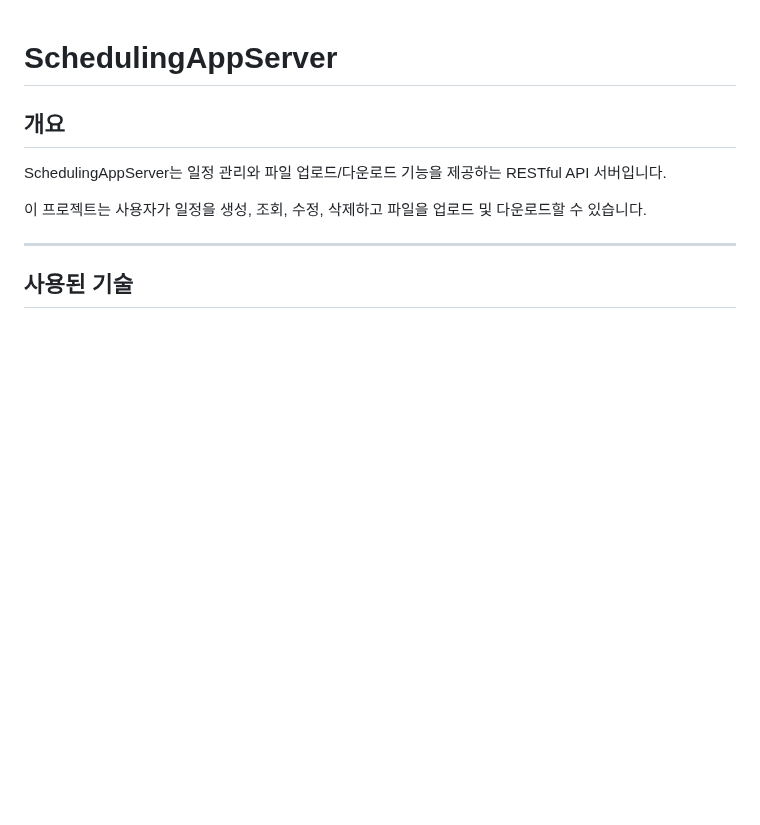
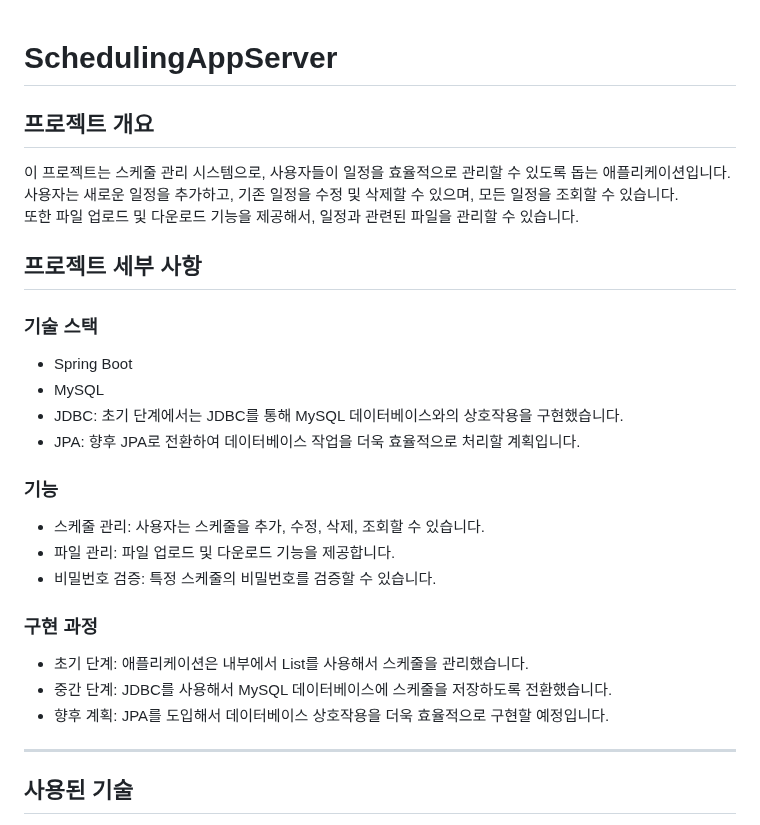
Before and after one commit to dami0806/schedule-management, a Markdown page: README.md, the part around the change. GitHub-like rendering; blank space fills up the shorter version.

```diff
--- a/README.md
+++ b/README.md
@@ -1,11 +1,27 @@
 # SchedulingAppServer
 
-## 개요
+## 프로젝트 개요
+이 프로젝트는 스케줄 관리 시스템으로, 사용자들이 일정을 효율적으로 관리할 수 있도록 돕는 애플리케이션입니다.
+사용자는 새로운 일정을 추가하고, 기존 일정을 수정 및 삭제할 수 있으며, 모든 일정을 조회할 수 있습니다.
+또한 파일 업로드 및 다운로드 기능을 제공해서, 일정과 관련된 파일을 관리할 수 있습니다.
 
-SchedulingAppServer는 일정 관리와 파일 업로드/다운로드 기능을 제공하는 RESTful API 서버입니다.
+## 프로젝트 세부 사항
 
-이 프로젝트는 사용자가 일정을 생성, 조회, 수정, 삭제하고 파일을 업로드 및 다운로드할 수 있습니다.
+### 기술 스택
+- Spring Boot
+- MySQL
+- JDBC: 초기 단계에서는 JDBC를 통해 MySQL 데이터베이스와의 상호작용을 구현했습니다.
+- JPA: 향후 JPA로 전환하여 데이터베이스 작업을 더욱 효율적으로 처리할 계획입니다.
 
+### 기능
+- 스케줄 관리: 사용자는 스케줄을 추가, 수정, 삭제, 조회할 수 있습니다.
+- 파일 관리: 파일 업로드 및 다운로드 기능을 제공합니다.
+- 비밀번호 검증: 특정 스케줄의 비밀번호를 검증할 수 있습니다.
+
+### 구현 과정
+- 초기 단계: 애플리케이션은 내부에서 List를 사용해서 스케줄을 관리했습니다.
+- 중간 단계: JDBC를 사용해서 MySQL 데이터베이스에 스케줄을 저장하도록 전환했습니다.
+- 향후 계획: JPA를 도입해서 데이터베이스 상호작용을 더욱 효율적으로 구현할 예정입니다.
 ---
 
 ## 사용된 기술
```
